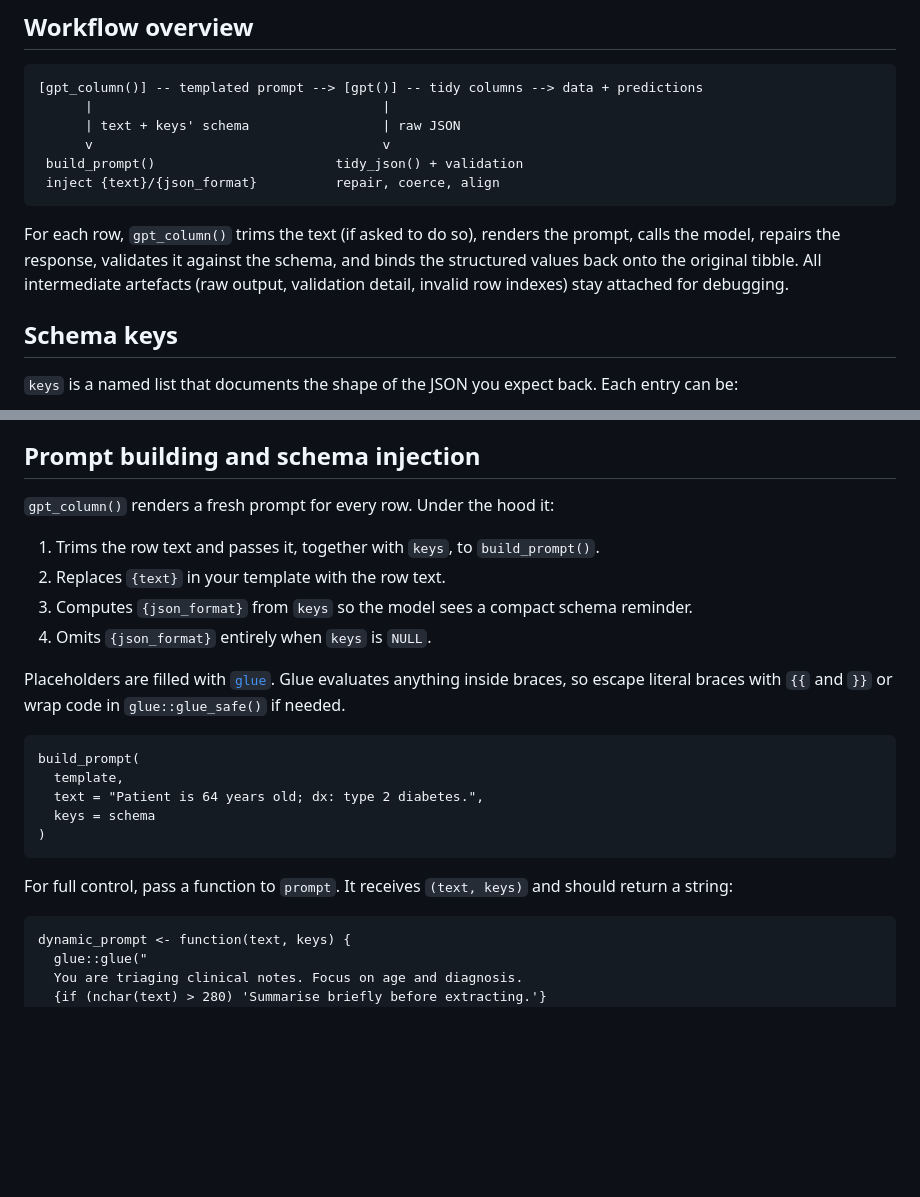
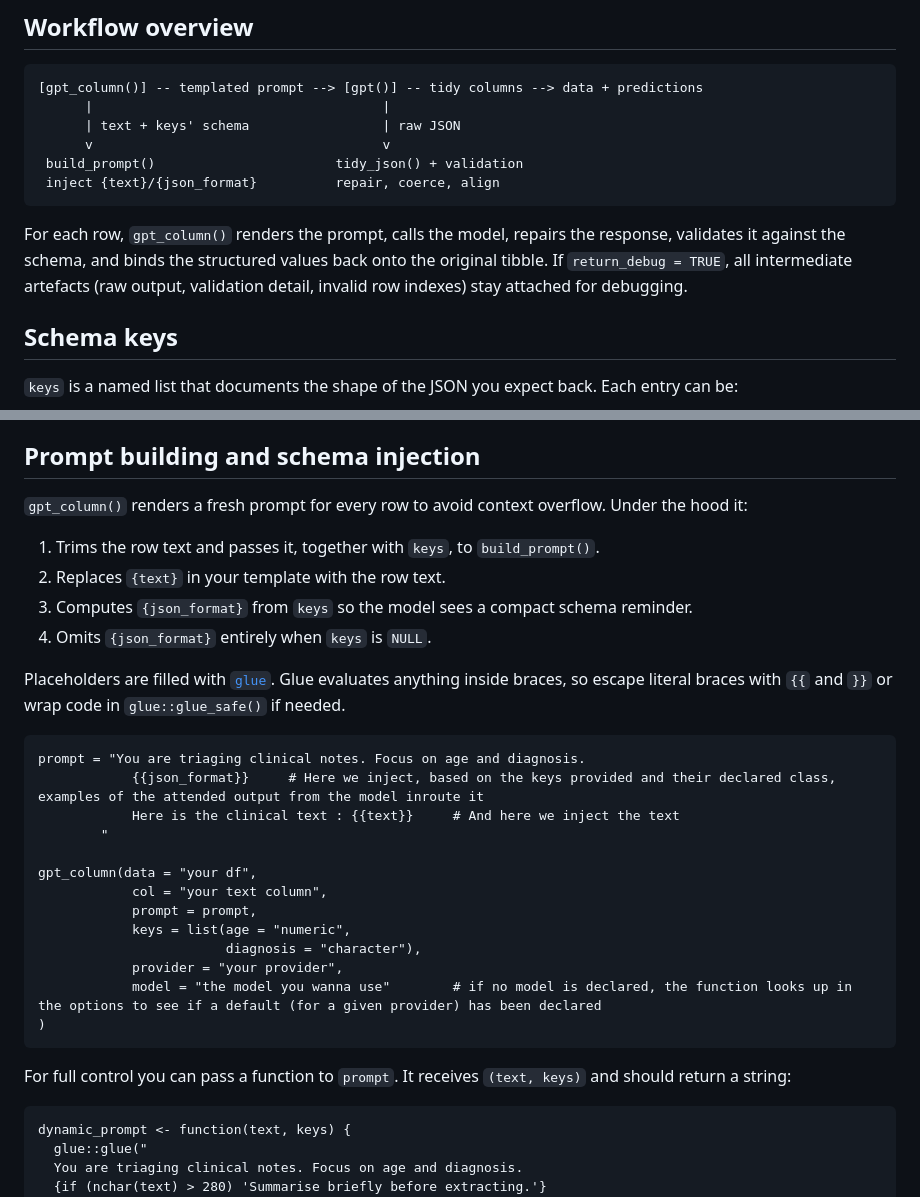
Before and after one commit to FrancescoMonti-source/gptr, a Markdown page: README.md, 2 parts joined by grey strips. Drawn GitHub-style; blank space fills up the shorter version.

````diff
--- a/README.md
+++ b/README.md
@@ -163,7 +163,7 @@ res
  inject {text}/{json_format}          repair, coerce, align
 ```
 
-For each row, `gpt_column()` trims the text (if asked to do so), renders the prompt, calls the model, repairs the response, validates it against the schema, and binds the structured values back onto the original tibble. All intermediate artefacts (raw output, validation detail, invalid row indexes) stay attached for debugging.
+For each row, `gpt_column()` renders the prompt, calls the model, repairs the response, validates it against the schema, and binds the structured values back onto the original tibble. If `return_debug = TRUE`, all intermediate artefacts (raw output, validation detail, invalid row indexes) stay attached for debugging.
 
 ## Schema keys
 
@@ -179,7 +179,7 @@ If you want to supply your own examples instead of the auto-generated hint, omit
 
 ## Prompt building and schema injection
 
-`gpt_column()` renders a fresh prompt for every row. Under the hood it:
+`gpt_column()` renders a fresh prompt for every row to avoid context overflow. Under the hood it:
 
 1.  Trims the row text and passes it, together with `keys`, to `build_prompt()`.
 2.  Replaces `{text}` in your template with the row text.
@@ -189,14 +189,22 @@ If you want to supply your own examples instead of the auto-generated hint, omit
 Placeholders are filled with [`glue`](https://glue.tidyverse.org/). Glue evaluates anything inside braces, so escape literal braces with `{{` and `}}` or wrap code in `glue::glue_safe()` if needed.
 
 ```{r, eval = FALSE}
-build_prompt(
-  template,
-  text = "Patient is 64 years old; dx: type 2 diabetes.",
-  keys = schema
+prompt = "You are triaging clinical notes. Focus on age and diagnosis.
+            {{json_format}}     # Here we inject, based on the keys provided and their declared class, examples of the attended output from the model inroute it
+            Here is the clinical text : {{text}}     # And here we inject the text
+        "
+
+gpt_column(data = "your df",
+            col = "your text column",
+            prompt = prompt,
+            keys = list(age = "numeric",
+                        diagnosis = "character"),
+            provider = "your provider",
+            model = "the model you wanna use"        # if no model is declared, the function looks up in the options to see if a default (for a given provider) has been declared
 )
 ```
 
-For full control, pass a function to `prompt`. It receives `(text, keys)` and should return a string:
+For full control you can pass a function to `prompt`. It receives `(text, keys)` and should return a string:
 
 ```{r, eval = FALSE}
 dynamic_prompt <- function(text, keys) {
````
Also changed, not shown: other parts of README.md (+1 -1 lines).
